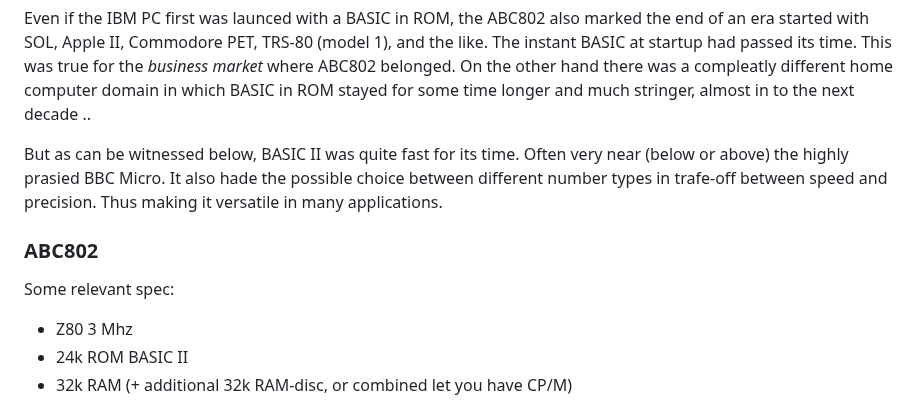
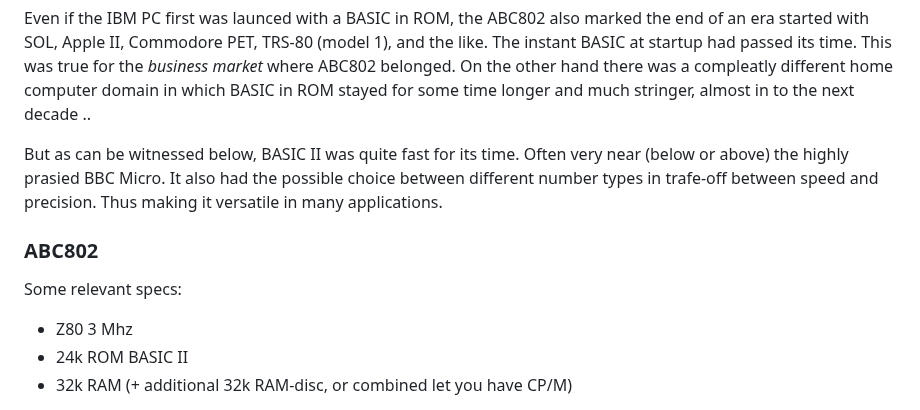
Before and after one commit to Feyerabend/ABC80, a Markdown page: abc802/README.md, the part around the change. GitHub-like rendering.

```diff
--- a/abc802/README.md
+++ b/abc802/README.md
@@ -23,12 +23,12 @@ compleatly different home computer domain in which BASIC in ROM stayed for some
 almost in to the next decade ..
 
 But as can be witnessed below, BASIC II was quite fast for its time. Often very near (below or above)
-the highly prasied BBC Micro. It also hade the possible choice between different number types in trafe-off
+the highly prasied BBC Micro. It also had the possible choice between different number types in trafe-off
 between speed and precision. Thus making it versatile in many applications.
 
 ### ABC802
 
-Some relevant spec:
+Some relevant specs:
 * Z80 3 Mhz
 * 24k ROM BASIC II
 * 32k RAM (+ additional 32k RAM-disc, or combined let you have CP/M)
```
